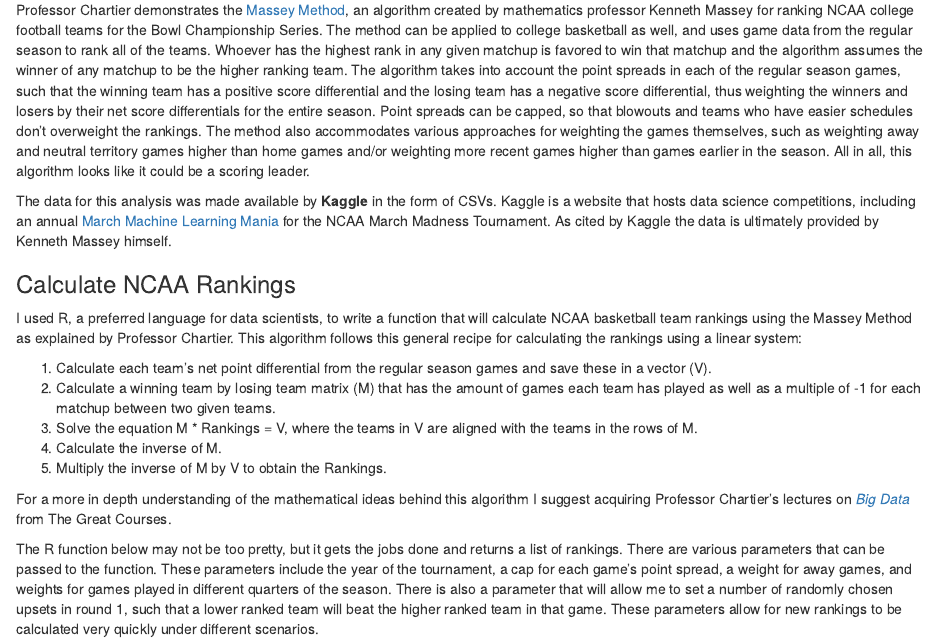
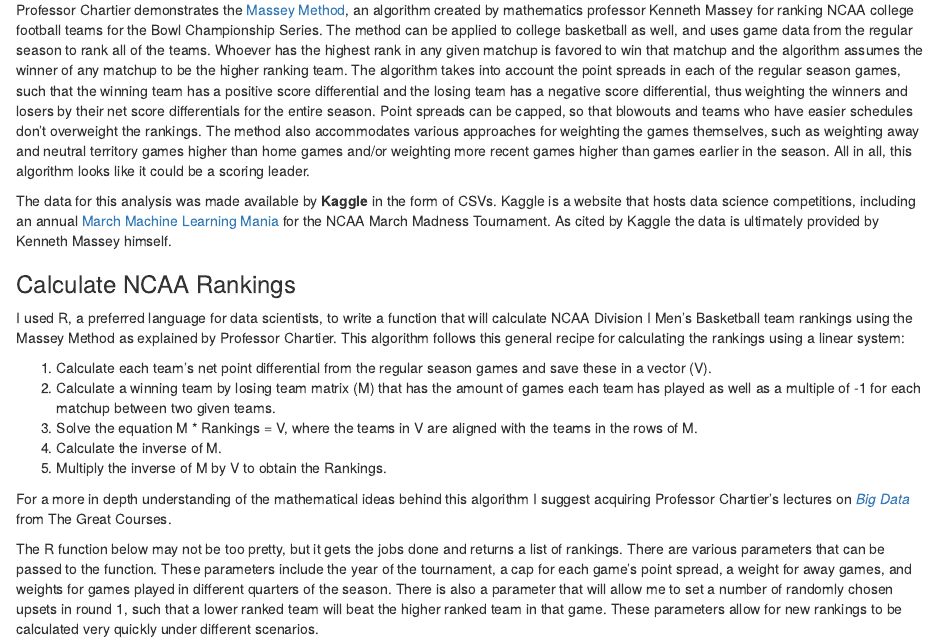
Before and after one commit to RealizingFutures/MarchMadness2017, an R Markdown document (MarchMadnessAndPredictiveAnalytics.Rmd): the page in a window 1100 px wide, from 710 px down. The pictures show the output file MarchMadnessAndPredictiveAnalytics.html that the author committed with the source, opened offline; long lines of code are wrapped.

Commit message:
Updated R Markdown - add Mens Basketball.

```diff
--- a/MarchMadnessAndPredictiveAnalytics.Rmd
+++ b/MarchMadnessAndPredictiveAnalytics.Rmd
@@ -30,7 +30,7 @@ The data for this analysis was made available by **Kaggle** in the form of CSVs.
 
 ### Calculate NCAA Rankings
 
-I used R, a preferred language for data scientists, to write a function that will calculate NCAA basketball team rankings using the Massey Method as explained by Professor Chartier. This algorithm follows this general recipe for calculating the rankings using a linear system:
+I used R, a preferred language for data scientists, to write a function that will calculate NCAA Division I Men's Basketball team rankings using the Massey Method as explained by Professor Chartier. This algorithm follows this general recipe for calculating the rankings using a linear system:
 
 1) Calculate each team's net point differential from the regular season games and save these in a vector (V).
 2) Calculate a winning team by losing team matrix (M) that has the amount of games each team has played as well as a multiple of -1 for each matchup between two given teams.
```
Also changed, not shown: MarchMadnessAndPredictiveAnalytics.html, MarchMadnessAndPredictiveAnalytics.md.
